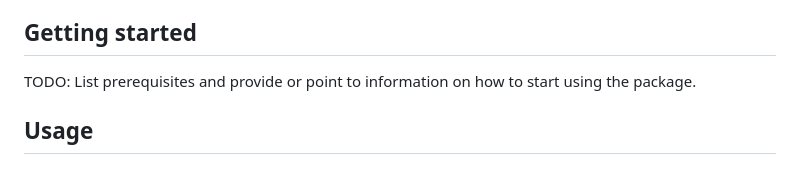
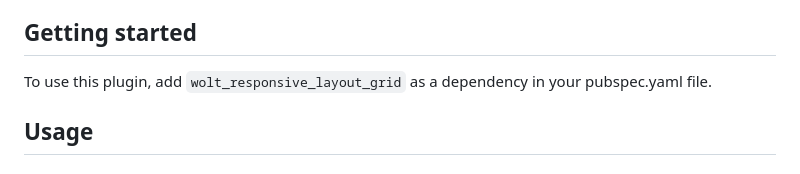
Before and after one commit to woltapp/wolt_responsive_layout_grid, a Markdown page: README.md, the part around the change printed below. GitHub-like rendering.

```diff
--- a/README.md
+++ b/README.md
@@ -19,9 +19,7 @@ __Screen Width Adaptation__: The WoltScreenWidthAdaptiveWidget allows developers
 
 __Overlay for Visual Debugging__: During development, it's often helpful to have a visual representation of the grid layout to fine-tune and verify its structure. The Wolt Responsive Layout Grid library includes an overlay feature that enables you to visualize the grid layout. This overlay renders colored boxes for each column and gutter, making it easier to debug and ensure proper alignment. The overlay can be enabled or disabled based on debugging needs.
 ## Getting started
-
-TODO: List prerequisites and provide or point to information on how to
-start using the package.
+To use this plugin, add `wolt_responsive_layout_grid` as a dependency in your pubspec.yaml file.
 
 ## Usage
 ### WoltResponsiveLayoutGrid
```
Also changed, not shown: other parts of README.md (+1 -0 lines).
